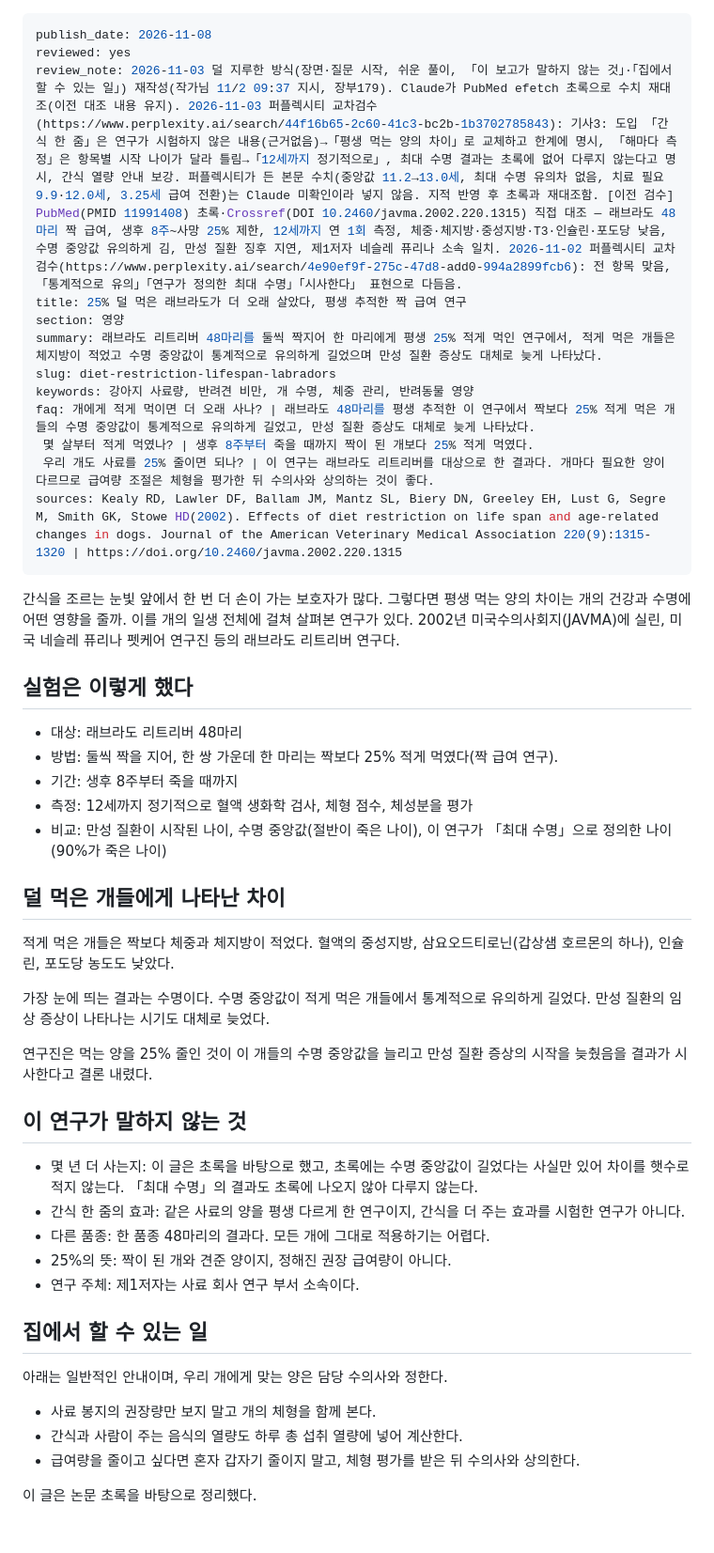
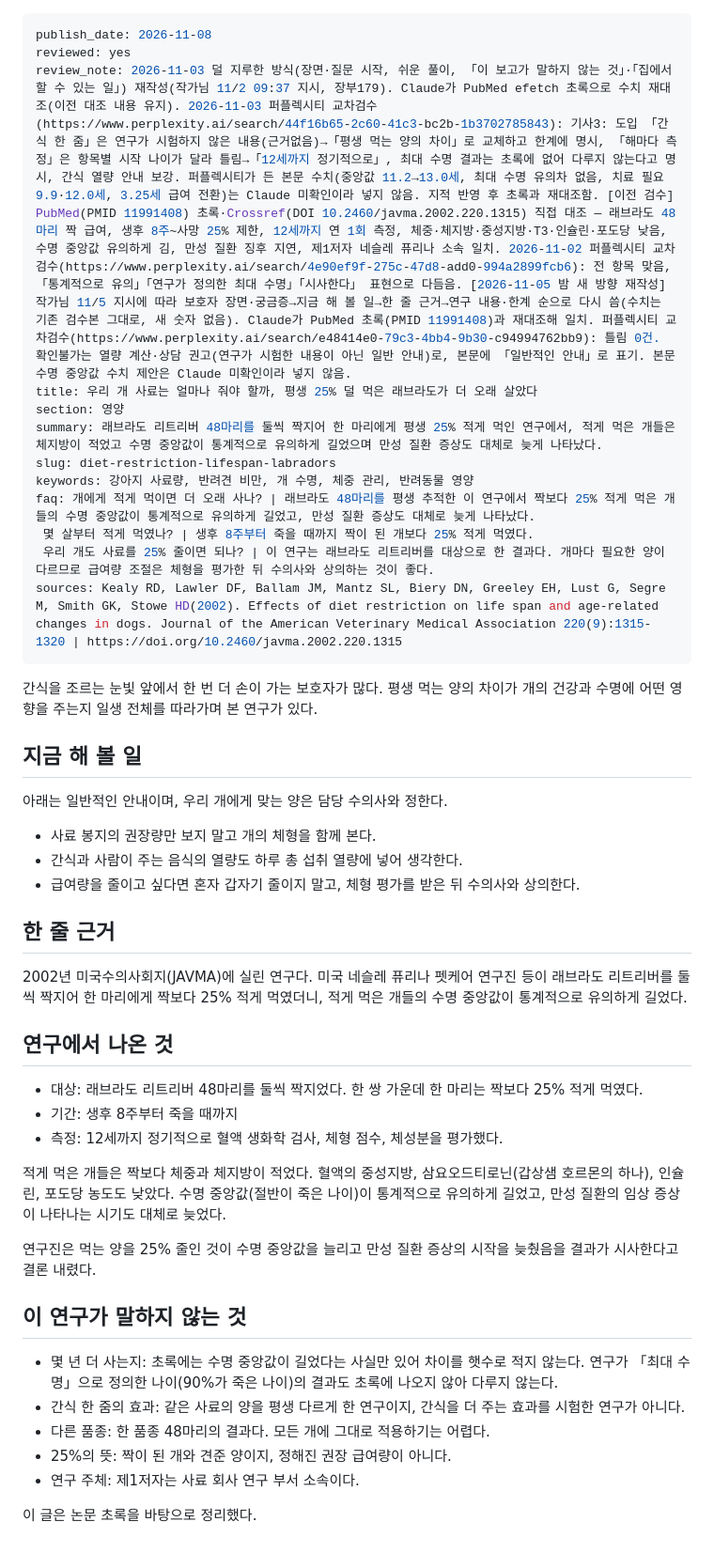
Before and after one commit to tothemoonpark-cpu/petlusnews, a Markdown page: _queue/diet-restriction-lifespan-labradors.md, the part around the change. Shown at 94% size. Rendered like a GitHub page.

```diff
--- a/_queue/diet-restriction-lifespan-labradors.md
+++ b/_queue/diet-restriction-lifespan-labradors.md
@@ -1,8 +1,8 @@
 ---
 publish_date: 2026-11-08
 reviewed: yes
-review_note: 2026-11-03 덜 지루한 방식(장면·질문 시작, 쉬운 풀이, 「이 보고가 말하지 않는 것」·「집에서 할 수 있는 일」) 재작성(작가님 11/2 09:37 지시, 장부179). Claude가 PubMed efetch 초록으로 수치 재대조(이전 대조 내용 유지). 2026-11-03 퍼플렉시티 교차검수(https://www.perplexity.ai/search/44f16b65-2c60-41c3-bc2b-1b3702785843): 기사3: 도입 「간식 한 줌」은 연구가 시험하지 않은 내용(근거없음)→「평생 먹는 양의 차이」로 교체하고 한계에 명시, 「해마다 측정」은 항목별 시작 나이가 달라 틀림→「12세까지 정기적으로」, 최대 수명 결과는 초록에 없어 다루지 않는다고 명시, 간식 열량 안내 보강. 퍼플렉시티가 든 본문 수치(중앙값 11.2→13.0세, 최대 수명 유의차 없음, 치료 필요 9.9·12.0세, 3.25세 급여 전환)는 Claude 미확인이라 넣지 않음. 지적 반영 후 초록과 재대조함. [이전 검수] PubMed(PMID 11991408) 초록·Crossref(DOI 10.2460/javma.2002.220.1315) 직접 대조 — 래브라도 48마리 짝 급여, 생후 8주~사망 25% 제한, 12세까지 연 1회 측정, 체중·체지방·중성지방·T3·인슐린·포도당 낮음, 수명 중앙값 유의하게 김, 만성 질환 징후 지연, 제1저자 네슬레 퓨리나 소속 일치. 2026-11-02 퍼플렉시티 교차검수(https://www.perplexity.ai/search/4e90ef9f-275c-47d8-add0-994a2899fcb6): 전 항목 맞음, 「통계적으로 유의」「연구가 정의한 최대 수명」「시사한다」 표현으로 다듬음.
-title: 25% 덜 먹은 래브라도가 더 오래 살았다, 평생 추적한 짝 급여 연구
+review_note: 2026-11-03 덜 지루한 방식(장면·질문 시작, 쉬운 풀이, 「이 보고가 말하지 않는 것」·「집에서 할 수 있는 일」) 재작성(작가님 11/2 09:37 지시, 장부179). Claude가 PubMed efetch 초록으로 수치 재대조(이전 대조 내용 유지). 2026-11-03 퍼플렉시티 교차검수(https://www.perplexity.ai/search/44f16b65-2c60-41c3-bc2b-1b3702785843): 기사3: 도입 「간식 한 줌」은 연구가 시험하지 않은 내용(근거없음)→「평생 먹는 양의 차이」로 교체하고 한계에 명시, 「해마다 측정」은 항목별 시작 나이가 달라 틀림→「12세까지 정기적으로」, 최대 수명 결과는 초록에 없어 다루지 않는다고 명시, 간식 열량 안내 보강. 퍼플렉시티가 든 본문 수치(중앙값 11.2→13.0세, 최대 수명 유의차 없음, 치료 필요 9.9·12.0세, 3.25세 급여 전환)는 Claude 미확인이라 넣지 않음. 지적 반영 후 초록과 재대조함. [이전 검수] PubMed(PMID 11991408) 초록·Crossref(DOI 10.2460/javma.2002.220.1315) 직접 대조 — 래브라도 48마리 짝 급여, 생후 8주~사망 25% 제한, 12세까지 연 1회 측정, 체중·체지방·중성지방·T3·인슐린·포도당 낮음, 수명 중앙값 유의하게 김, 만성 질환 징후 지연, 제1저자 네슬레 퓨리나 소속 일치. 2026-11-02 퍼플렉시티 교차검수(https://www.perplexity.ai/search/4e90ef9f-275c-47d8-add0-994a2899fcb6): 전 항목 맞음, 「통계적으로 유의」「연구가 정의한 최대 수명」「시사한다」 표현으로 다듬음. [2026-11-05 밤 새 방향 재작성] 작가님 11/5 지시에 따라 보호자 장면·궁금증→지금 해 볼 일→한 줄 근거→연구 내용·한계 순으로 다시 씀(수치는 기존 검수본 그대로, 새 숫자 없음). Claude가 PubMed 초록(PMID 11991408)과 재대조해 일치. 퍼플렉시티 교차검수(https://www.perplexity.ai/search/e48414e0-79c3-4bb4-9b30-c94994762bb9): 틀림 0건. 확인불가는 열량 계산·상담 권고(연구가 시험한 내용이 아닌 일반 안내)로, 본문에 「일반적인 안내」로 표기. 본문 수명 중앙값 수치 제안은 Claude 미확인이라 넣지 않음.
+title: 우리 개 사료는 얼마나 줘야 할까, 평생 25% 덜 먹은 래브라도가 더 오래 살았다
 section: 영양
 summary: 래브라도 리트리버 48마리를 둘씩 짝지어 한 마리에게 평생 25% 적게 먹인 연구에서, 적게 먹은 개들은 체지방이 적었고 수명 중앙값이 통계적으로 유의하게 길었으며 만성 질환 증상도 대체로 늦게 나타났다.
 slug: diet-restriction-lifespan-labradors
@@ -12,38 +12,36 @@ faq: 개에게 적게 먹이면 더 오래 사나? | 래브라도 48마리를
  우리 개도 사료를 25% 줄이면 되나? | 이 연구는 래브라도 리트리버를 대상으로 한 결과다. 개마다 필요한 양이 다르므로 급여량 조절은 체형을 평가한 뒤 수의사와 상의하는 것이 좋다.
 sources: Kealy RD, Lawler DF, Ballam JM, Mantz SL, Biery DN, Greeley EH, Lust G, Segre M, Smith GK, Stowe HD(2002). Effects of diet restriction on life span and age-related changes in dogs. Journal of the American Veterinary Medical Association 220(9):1315-1320 | https://doi.org/10.2460/javma.2002.220.1315
 ---
-간식을 조르는 눈빛 앞에서 한 번 더 손이 가는 보호자가 많다. 그렇다면 평생 먹는 양의 차이는 개의 건강과 수명에 어떤 영향을 줄까. 이를 개의 일생 전체에 걸쳐 살펴본 연구가 있다. 2002년 미국수의사회지(JAVMA)에 실린, 미국 네슬레 퓨리나 펫케어 연구진 등의 래브라도 리트리버 연구다.
+간식을 조르는 눈빛 앞에서 한 번 더 손이 가는 보호자가 많다. 평생 먹는 양의 차이가 개의 건강과 수명에 어떤 영향을 주는지 일생 전체를 따라가며 본 연구가 있다.
 
-## 실험은 이렇게 했다
+## 지금 해 볼 일
 
-- 대상: 래브라도 리트리버 48마리
-- 방법: 둘씩 짝을 지어, 한 쌍 가운데 한 마리는 짝보다 25% 적게 먹였다(짝 급여 연구).
+아래는 일반적인 안내이며, 우리 개에게 맞는 양은 담당 수의사와 정한다.
+
+- 사료 봉지의 권장량만 보지 말고 개의 체형을 함께 본다.
+- 간식과 사람이 주는 음식의 열량도 하루 총 섭취 열량에 넣어 생각한다.
+- 급여량을 줄이고 싶다면 혼자 갑자기 줄이지 말고, 체형 평가를 받은 뒤 수의사와 상의한다.
+
+## 한 줄 근거
+
+2002년 미국수의사회지(JAVMA)에 실린 연구다. 미국 네슬레 퓨리나 펫케어 연구진 등이 래브라도 리트리버를 둘씩 짝지어 한 마리에게 짝보다 25% 적게 먹였더니, 적게 먹은 개들의 수명 중앙값이 통계적으로 유의하게 길었다.
+
+## 연구에서 나온 것
+
+- 대상: 래브라도 리트리버 48마리를 둘씩 짝지었다. 한 쌍 가운데 한 마리는 짝보다 25% 적게 먹였다.
 - 기간: 생후 8주부터 죽을 때까지
-- 측정: 12세까지 정기적으로 혈액 생화학 검사, 체형 점수, 체성분을 평가
-- 비교: 만성 질환이 시작된 나이, 수명 중앙값(절반이 죽은 나이), 이 연구가 「최대 수명」으로 정의한 나이(90%가 죽은 나이)
+- 측정: 12세까지 정기적으로 혈액 생화학 검사, 체형 점수, 체성분을 평가했다.
 
-## 덜 먹은 개들에게 나타난 차이
+적게 먹은 개들은 짝보다 체중과 체지방이 적었다. 혈액의 중성지방, 삼요오드티로닌(갑상샘 호르몬의 하나), 인슐린, 포도당 농도도 낮았다. 수명 중앙값(절반이 죽은 나이)이 통계적으로 유의하게 길었고, 만성 질환의 임상 증상이 나타나는 시기도 대체로 늦었다.
 
-적게 먹은 개들은 짝보다 체중과 체지방이 적었다. 혈액의 중성지방, 삼요오드티로닌(갑상샘 호르몬의 하나), 인슐린, 포도당 농도도 낮았다.
-
-가장 눈에 띄는 결과는 수명이다. 수명 중앙값이 적게 먹은 개들에서 통계적으로 유의하게 길었다. 만성 질환의 임상 증상이 나타나는 시기도 대체로 늦었다.
-
-연구진은 먹는 양을 25% 줄인 것이 이 개들의 수명 중앙값을 늘리고 만성 질환 증상의 시작을 늦췄음을 결과가 시사한다고 결론 내렸다.
+연구진은 먹는 양을 25% 줄인 것이 수명 중앙값을 늘리고 만성 질환 증상의 시작을 늦췄음을 결과가 시사한다고 결론 내렸다.
 
 ## 이 연구가 말하지 않는 것
 
-- 몇 년 더 사는지: 이 글은 초록을 바탕으로 했고, 초록에는 수명 중앙값이 길었다는 사실만 있어 차이를 햇수로 적지 않는다. 「최대 수명」의 결과도 초록에 나오지 않아 다루지 않는다.
+- 몇 년 더 사는지: 초록에는 수명 중앙값이 길었다는 사실만 있어 차이를 햇수로 적지 않는다. 연구가 「최대 수명」으로 정의한 나이(90%가 죽은 나이)의 결과도 초록에 나오지 않아 다루지 않는다.
 - 간식 한 줌의 효과: 같은 사료의 양을 평생 다르게 한 연구이지, 간식을 더 주는 효과를 시험한 연구가 아니다.
 - 다른 품종: 한 품종 48마리의 결과다. 모든 개에 그대로 적용하기는 어렵다.
 - 25%의 뜻: 짝이 된 개와 견준 양이지, 정해진 권장 급여량이 아니다.
 - 연구 주체: 제1저자는 사료 회사 연구 부서 소속이다.
 
-## 집에서 할 수 있는 일
-
-아래는 일반적인 안내이며, 우리 개에게 맞는 양은 담당 수의사와 정한다.
-
-- 사료 봉지의 권장량만 보지 말고 개의 체형을 함께 본다.
-- 간식과 사람이 주는 음식의 열량도 하루 총 섭취 열량에 넣어 계산한다.
-- 급여량을 줄이고 싶다면 혼자 갑자기 줄이지 말고, 체형 평가를 받은 뒤 수의사와 상의한다.
-
 이 글은 논문 초록을 바탕으로 정리했다.
```
